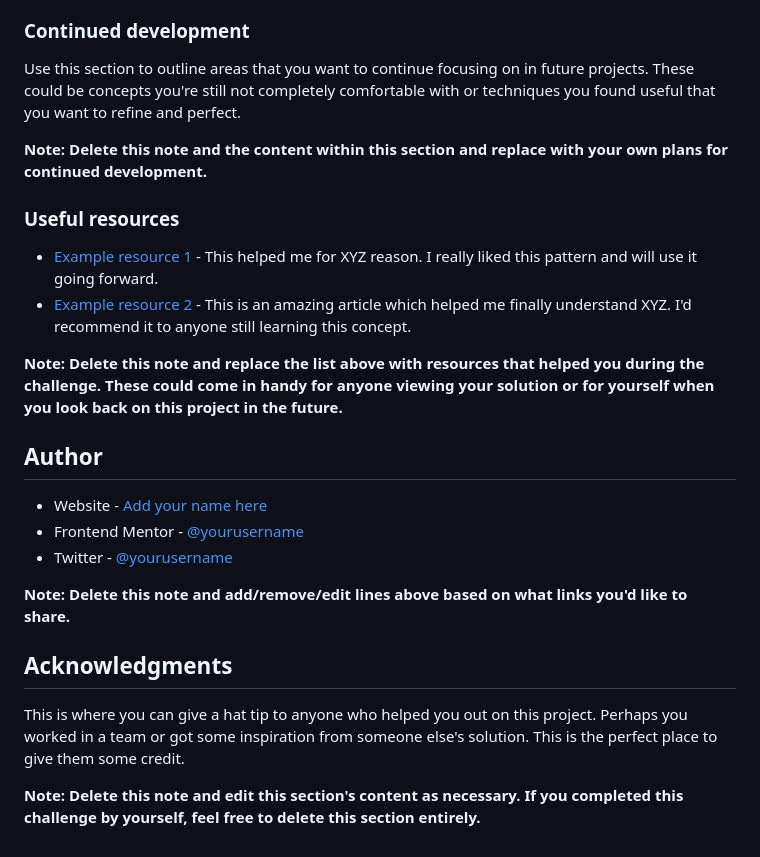
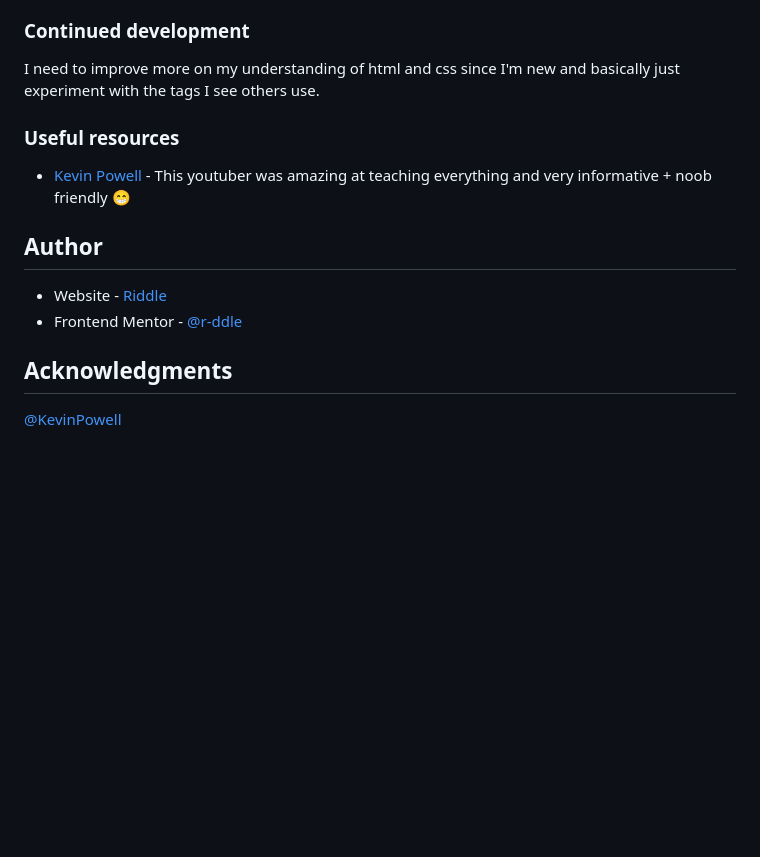
Before and after one commit to r-ddle/Four-Card-Feature-Solution, a Markdown page: README-template.md, the part around the change printed below. Drawn GitHub-style; blank space fills up the shorter version.

```diff
--- a/README-template.md
+++ b/README-template.md
@@ -84,27 +49,17 @@ If you want more help with writing markdown, we'd recommend checking out [The Ma
 
 ### Continued development
 
-Use this section to outline areas that you want to continue focusing on in future projects. These could be concepts you're still not completely comfortable with or techniques you found useful that you want to refine and perfect.
-
-**Note: Delete this note and the content within this section and replace with your own plans for continued development.**
+I need to improve more on my understanding of html and css since I'm new and basically just experiment with the tags I see others use.
 
 ### Useful resources
 
-- [Example resource 1](https://www.example.com) - This helped me for XYZ reason. I really liked this pattern and will use it going forward.
-- [Example resource 2](https://www.example.com) - This is an amazing article which helped me finally understand XYZ. I'd recommend it to anyone still learning this concept.
-
-**Note: Delete this note and replace the list above with resources that helped you during the challenge. These could come in handy for anyone viewing your solution or for yourself when you look back on this project in the future.**
+- [Kevin Powell](https://www.youtube.com/@KevinPowell) - This youtuber was amazing at teaching everything and very informative + noob friendly 😁
 
 ## Author
 
-- Website - [Add your name here](https://www.your-site.com)
-- Frontend Mentor - [@yourusername](https://www.frontendmentor.io/profile/yourusername)
-- Twitter - [@yourusername](https://www.twitter.com/yourusername)
-
-**Note: Delete this note and add/remove/edit lines above based on what links you'd like to share.**
+- Website - [Riddle](https://r-ddle.netlify.app)
+- Frontend Mentor - [@r-ddle](https://www.frontendmentor.io/profile/r-ddle)
 
 ## Acknowledgments
 
-This is where you can give a hat tip to anyone who helped you out on this project. Perhaps you worked in a team or got some inspiration from someone else's solution. This is the perfect place to give them some credit.
-
-**Note: Delete this note and edit this section's content as necessary. If you completed this challenge by yourself, feel free to delete this section entirely.**
+[@KevinPowell](https://www.youtube.com/@KevinPowell)
```
Also changed, not shown: other parts of README-template.md (+4 -39 lines), README.md (deleted, +0 -91 lines), style-guide.md (deleted, +0 -34 lines), desktop_view.png (added), mobile_view.png (added), 2 other files.
